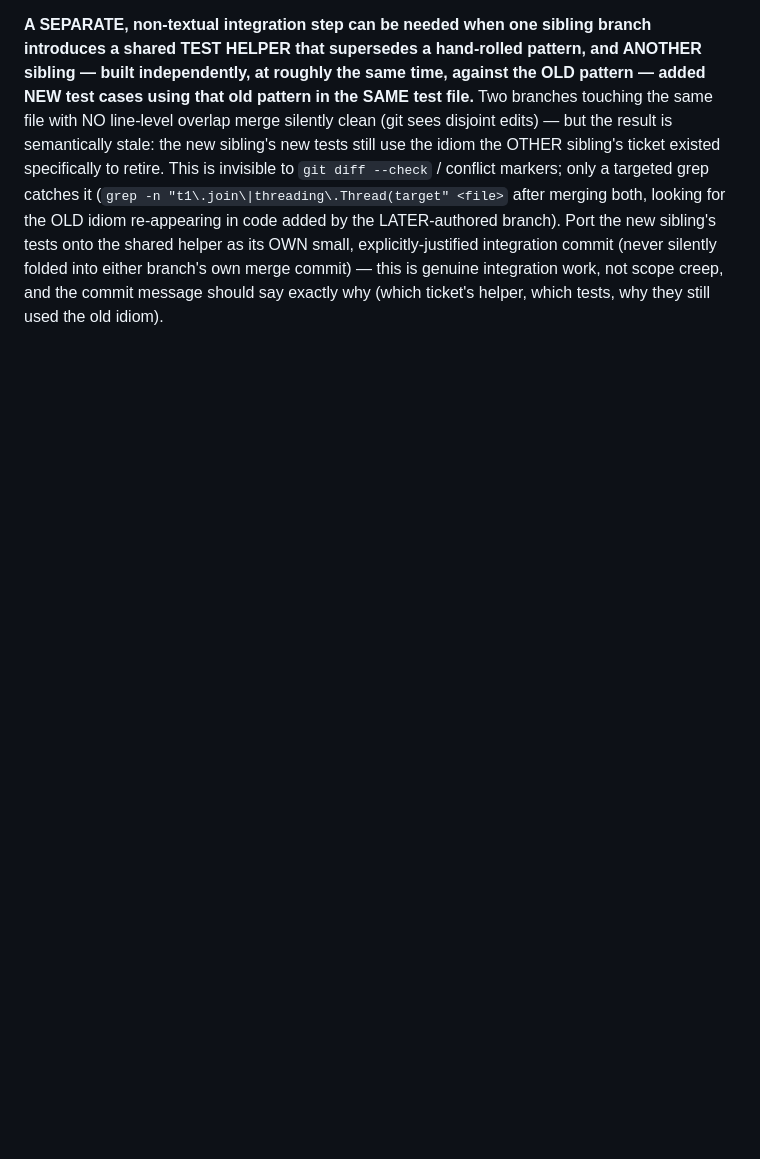
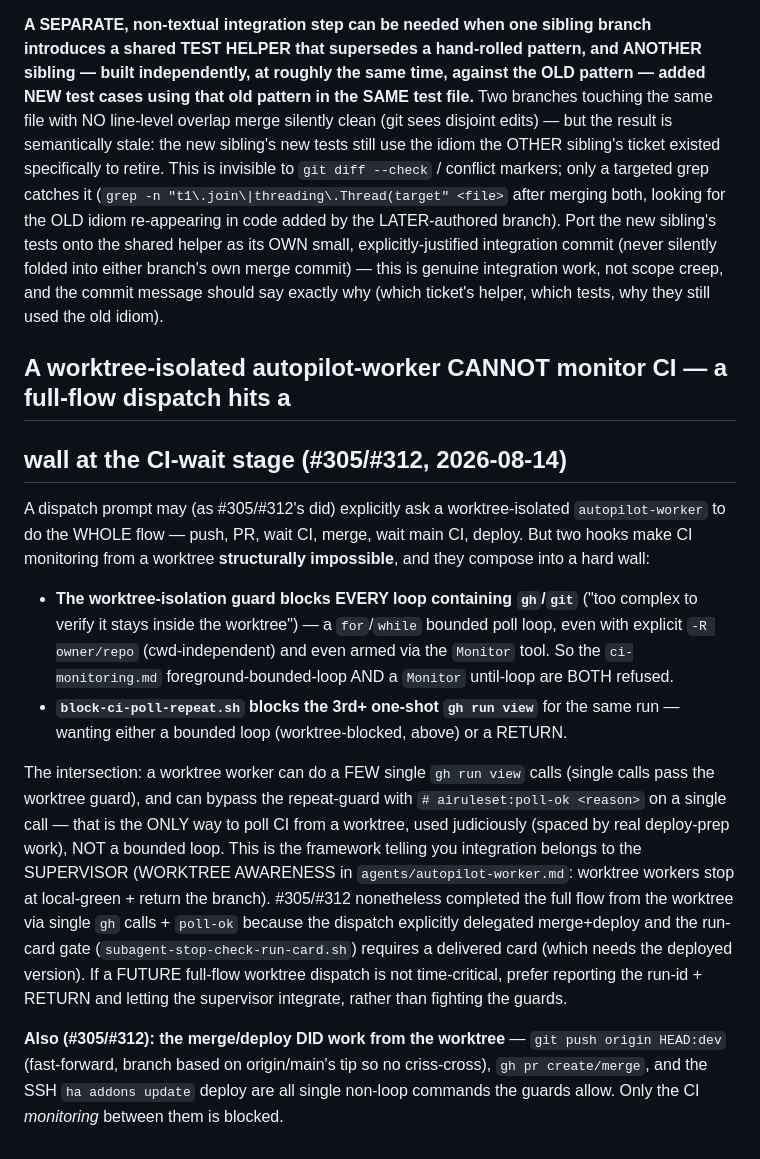
Before and after one commit to zbynekdrlik/email-extractor, a Markdown page: .claude/rules/pr-merge-mechanics.md, the part around the change. Drawn GitHub-style; blank space fills up the shorter version.

```diff
--- a/.claude/rules/pr-merge-mechanics.md
+++ b/.claude/rules/pr-merge-mechanics.md
@@ -102,3 +102,35 @@ new sibling's tests onto the shared helper as its OWN small, explicitly-justifie
 integration commit (never silently folded into either branch's own merge commit) —
 this is genuine integration work, not scope creep, and the commit message should say
 exactly why (which ticket's helper, which tests, why they still used the old idiom).
+
+## A worktree-isolated autopilot-worker CANNOT monitor CI — a full-flow dispatch hits a
+## wall at the CI-wait stage (#305/#312, 2026-08-14)
+
+A dispatch prompt may (as #305/#312's did) explicitly ask a worktree-isolated
+`autopilot-worker` to do the WHOLE flow — push, PR, wait CI, merge, wait main CI,
+deploy. But two hooks make CI monitoring from a worktree **structurally impossible**,
+and they compose into a hard wall:
+
+- **The worktree-isolation guard blocks EVERY loop containing `gh`/`git`** ("too complex
+  to verify it stays inside the worktree") — a `for`/`while` bounded poll loop, even with
+  explicit `-R owner/repo` (cwd-independent) and even armed via the `Monitor` tool. So the
+  `ci-monitoring.md` foreground-bounded-loop AND a `Monitor` until-loop are BOTH refused.
+- **`block-ci-poll-repeat.sh` blocks the 3rd+ one-shot `gh run view`** for the same run —
+  wanting either a bounded loop (worktree-blocked, above) or a RETURN.
+
+The intersection: a worktree worker can do a FEW single `gh run view` calls (single calls
+pass the worktree guard), and can bypass the repeat-guard with `# airuleset:poll-ok
+<reason>` on a single call — that is the ONLY way to poll CI from a worktree, used
+judiciously (spaced by real deploy-prep work), NOT a bounded loop. This is the framework
+telling you integration belongs to the SUPERVISOR (WORKTREE AWARENESS in
+`agents/autopilot-worker.md`: worktree workers stop at local-green + return the branch).
+#305/#312 nonetheless completed the full flow from the worktree via single `gh` calls +
+`poll-ok` because the dispatch explicitly delegated merge+deploy and the run-card gate
+(`subagent-stop-check-run-card.sh`) requires a delivered card (which needs the deployed
+version). If a FUTURE full-flow worktree dispatch is not time-critical, prefer reporting
+the run-id + RETURN and letting the supervisor integrate, rather than fighting the guards.
+
+**Also (#305/#312): the merge/deploy DID work from the worktree** — `git push origin
+HEAD:dev` (fast-forward, branch based on origin/main's tip so no criss-cross), `gh pr
+create/merge`, and the SSH `ha addons update` deploy are all single non-loop commands the
+guards allow. Only the CI *monitoring* between them is blocked.
```
Also changed, not shown: .claude/rules/deploy.md (+44 -0 lines).
